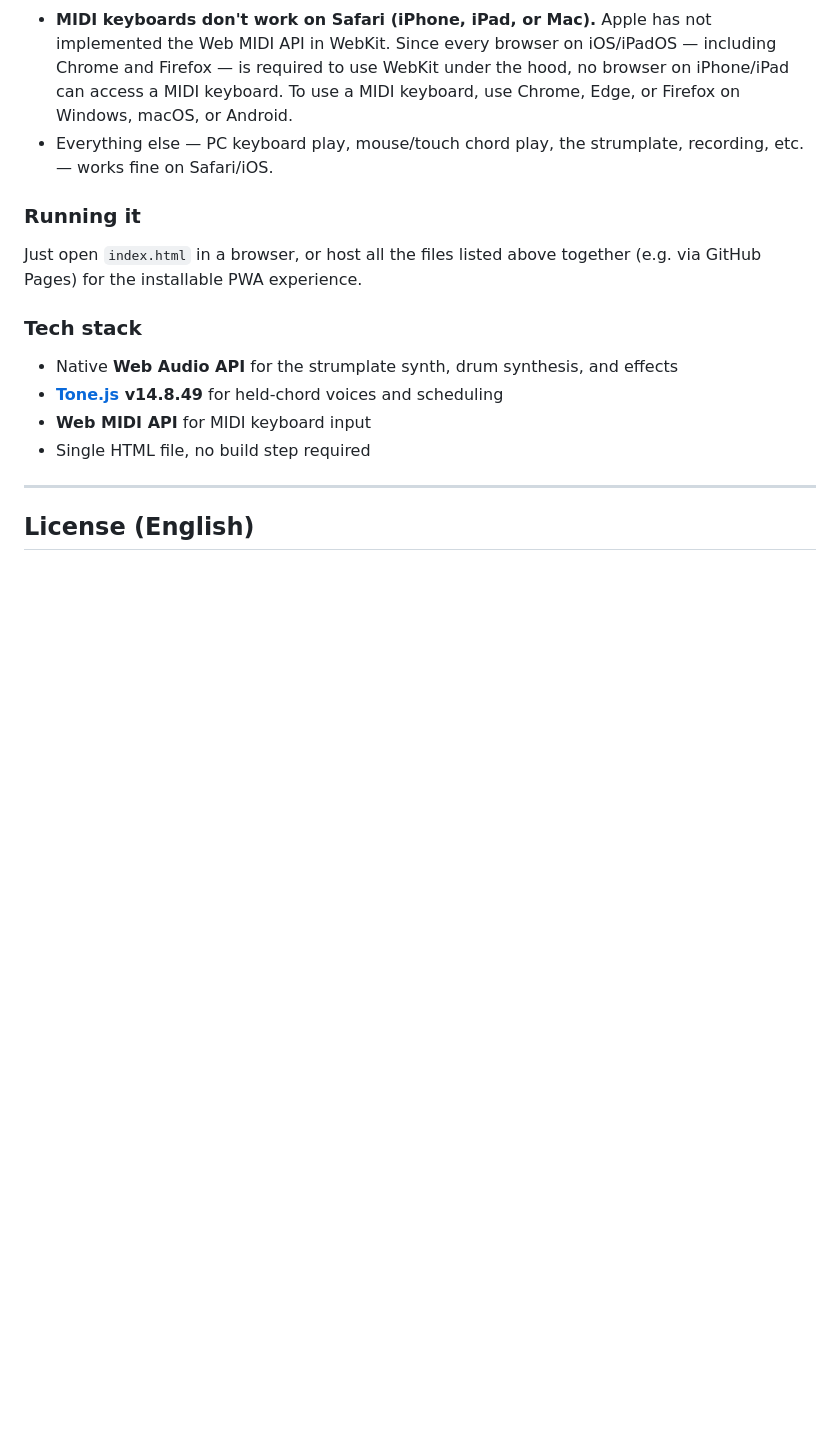
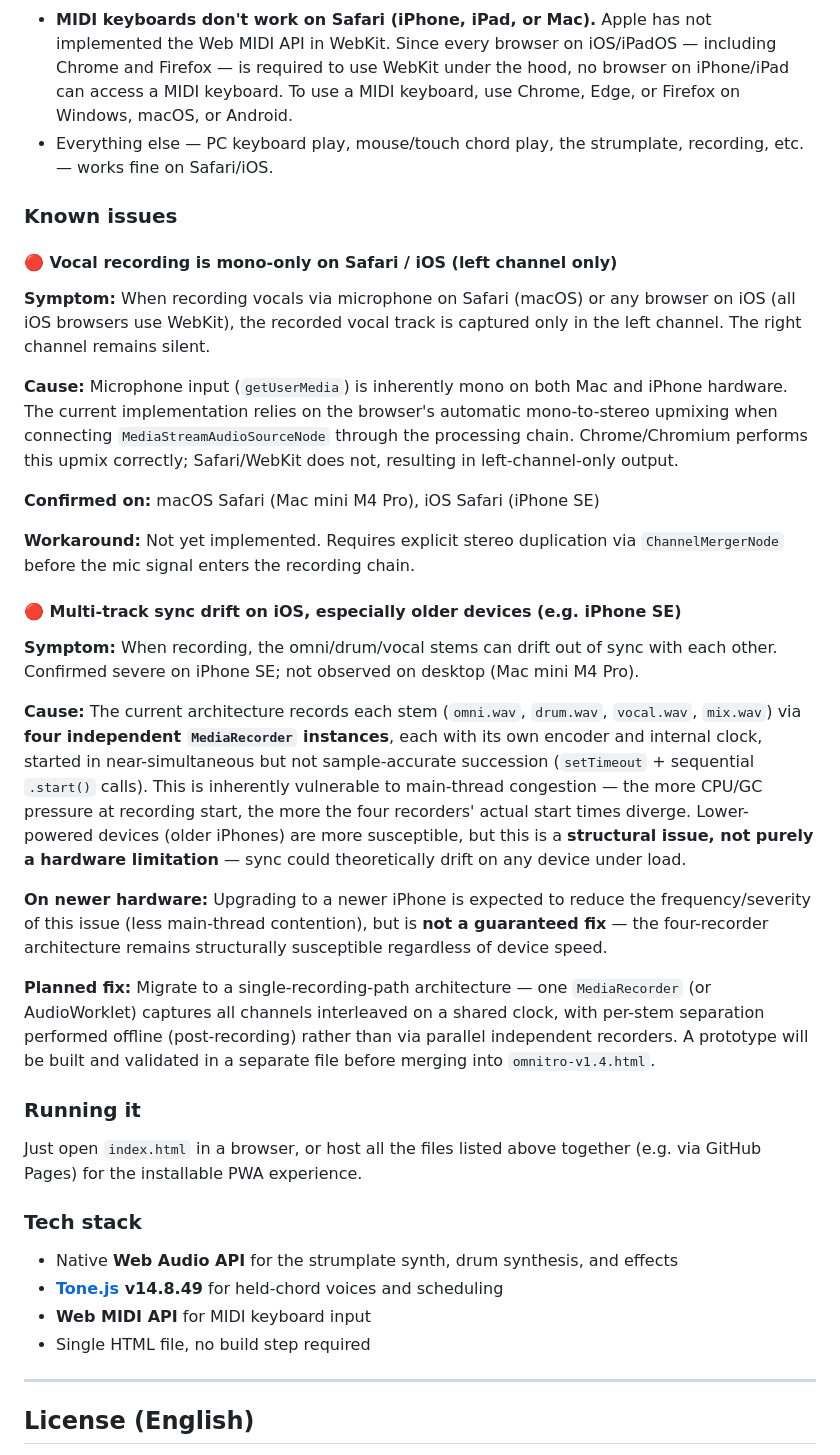
Before and after one commit to egoaid/omnitro, a Markdown page: README.md, the part around one of its changes. GitHub-like rendering; blank space fills up the shorter version.

Commit message:
Update README.md
既知の不具合

```diff
--- a/README.md
+++ b/README.md
@@ -128,6 +153,28 @@ Open the in-app manual anytime from the "📖 MANUAL" button in Settings.
 - **MIDI keyboards don't work on Safari (iPhone, iPad, or Mac).** Apple has not implemented the Web MIDI API in WebKit. Since every browser on iOS/iPadOS — including Chrome and Firefox — is required to use WebKit under the hood, no browser on iPhone/iPad can access a MIDI keyboard. To use a MIDI keyboard, use Chrome, Edge, or Firefox on Windows, macOS, or Android.
 - Everything else — PC keyboard play, mouse/touch chord play, the strumplate, recording, etc. — works fine on Safari/iOS.
 
+### Known issues
+
+#### 🔴 Vocal recording is mono-only on Safari / iOS (left channel only)
+
+**Symptom:** When recording vocals via microphone on Safari (macOS) or any browser on iOS (all iOS browsers use WebKit), the recorded vocal track is captured only in the left channel. The right channel remains silent.
+
+**Cause:** Microphone input (`getUserMedia`) is inherently mono on both Mac and iPhone hardware. The current implementation relies on the browser's automatic mono-to-stereo upmixing when connecting `MediaStreamAudioSourceNode` through the processing chain. Chrome/Chromium performs this upmix correctly; Safari/WebKit does not, resulting in left-channel-only output.
+
+**Confirmed on:** macOS Safari (Mac mini M4 Pro), iOS Safari (iPhone SE)
+
+**Workaround:** Not yet implemented. Requires explicit stereo duplication via `ChannelMergerNode` before the mic signal enters the recording chain.
+
+#### 🔴 Multi-track sync drift on iOS, especially older devices (e.g. iPhone SE)
+
+**Symptom:** When recording, the omni/drum/vocal stems can drift out of sync with each other. Confirmed severe on iPhone SE; not observed on desktop (Mac mini M4 Pro).
+
+**Cause:** The current architecture records each stem (`omni.wav`, `drum.wav`, `vocal.wav`, `mix.wav`) via **four independent `MediaRecorder` instances**, each with its own encoder and internal clock, started in near-simultaneous but not sample-accurate succession (`setTimeout` + sequential `.start()` calls). This is inherently vulnerable to main-thread congestion — the more CPU/GC pressure at recording start, the more the four recorders' actual start times diverge. Lower-powered devices (older iPhones) are more susceptible, but this is a **structural issue, not purely a hardware limitation** — sync could theoretically drift on any device under load.
+
+**On newer hardware:** Upgrading to a newer iPhone is expected to reduce the frequency/severity of this issue (less main-thread contention), but is **not a guaranteed fix** — the four-recorder architecture remains structurally susceptible regardless of device speed.
+
+**Planned fix:** Migrate to a single-recording-path architecture — one `MediaRecorder` (or AudioWorklet) captures all channels interleaved on a shared clock, with per-stem separation performed offline (post-recording) rather than via parallel independent recorders. A prototype will be built and validated in a separate file before merging into `omnitro-v1.4.html`.
+
 ### Running it
 
 Just open `index.html` in a browser, or host all the files listed above together (e.g. via GitHub Pages) for the installable PWA experience.
```
Also changed, not shown: other parts of README.md (+25 -0 lines).
